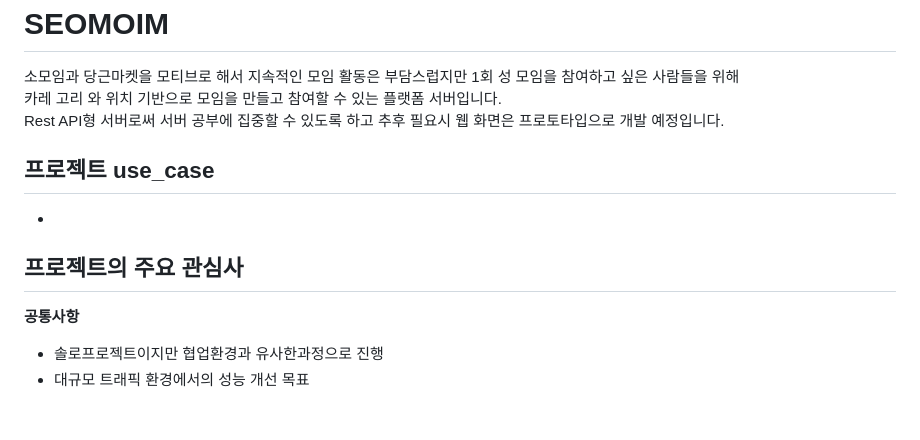
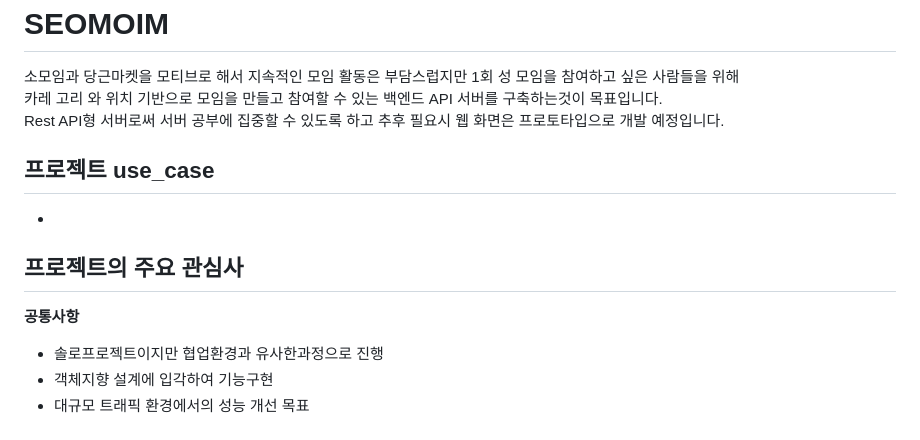
Before and after one commit to seoeunjeong/soloproject, a Markdown page: README.md, the part around the change. Rendered like a GitHub page.

Commit message:
readme 수정

```diff
--- a/README.md
+++ b/README.md
@@ -2,7 +2,7 @@ SEOMOIM
 =============
 소모임과 당근마켓을 모티브로 해서
 지속적인 모임 활동은 부담스럽지만 1회 성 모임을 참여하고 싶은 사람들을 위해 <br>
-카레 고리 와 위치 기반으로 모임을 만들고 참여할 수 있는 플랫폼 서버입니다.<br>
+카레 고리 와 위치 기반으로 모임을 만들고 참여할 수 있는 백엔드 API 서버를 구축하는것이 목표입니다.<br>
 Rest API형 서버로써 서버 공부에 집중할 수 있도록 하고 추후 필요시 웹 화면은 프로토타입으로 개발 예정입니다.
 
 ## 프로젝트 use_case
@@ -11,6 +11,7 @@ Rest API형 서버로써 서버 공부에 집중할 수 있도록 하고 추후
 ##  프로젝트의 주요 관심사
 <b>공통사항</b><br>
 - 솔로프로젝트이지만 협업환경과 유사한과정으로 진행
+- 객체지향 설계에 입각하여 기능구현
 - 대규모 트래픽 환경에서의 성능 개선 목표
  <br><br>
 -
```
